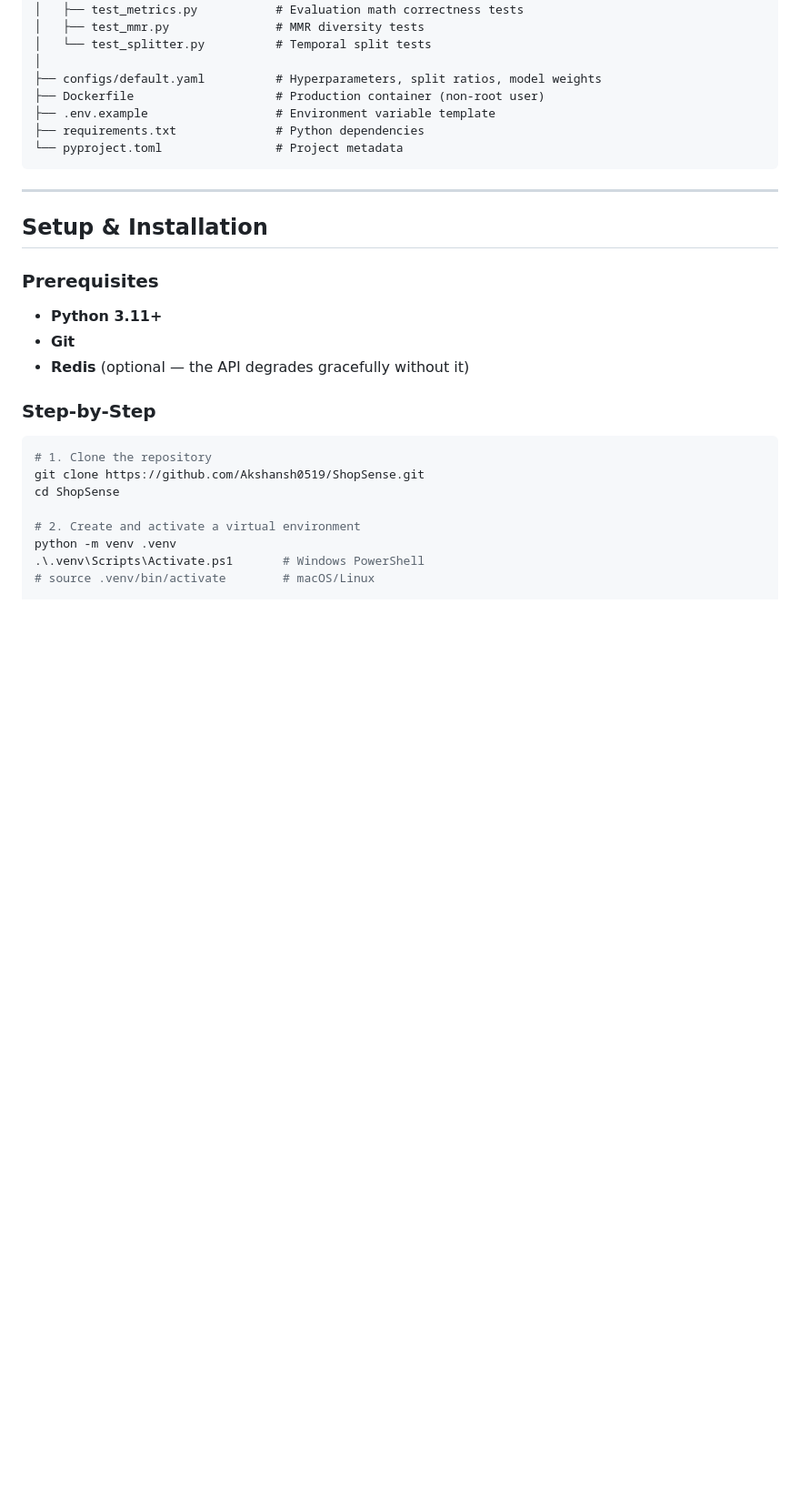
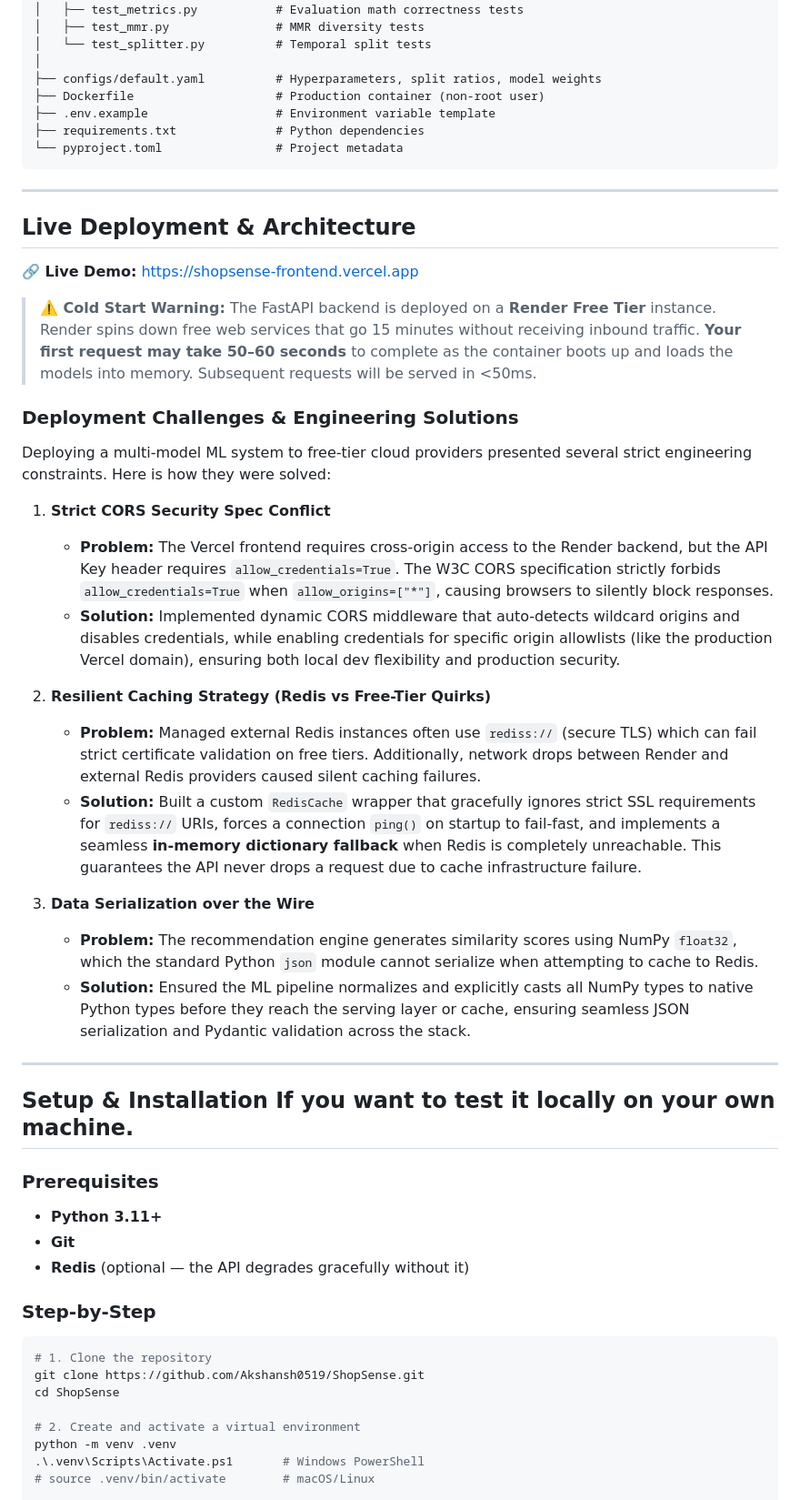
Before and after one commit to Akshansh0519/ShopSense, a Markdown page: README.md, the part around one of its changes. Shown at 91% size. Rendered like a GitHub page; blank space fills up the shorter version.

Commit message:
added deployed links in readme section

```diff
--- a/README.md
+++ b/README.md
@@ -241,7 +241,31 @@ ShopSense/
 
 ---
 
-## Setup & Installation
+## Live Deployment & Architecture
+
+**🔗 Live Demo:** [https://shopsense-frontend.vercel.app](https://shopsense-frontend.vercel.app)
+
+> **⚠️ Cold Start Warning:** The FastAPI backend is deployed on a **Render Free Tier** instance. Render spins down free web services that go 15 minutes without receiving inbound traffic. **Your first request may take 50–60 seconds** to complete as the container boots up and loads the models into memory. Subsequent requests will be served in <50ms.
+
+### Deployment Challenges & Engineering Solutions
+
+Deploying a multi-model ML system to free-tier cloud providers presented several strict engineering constraints. Here is how they were solved:
+
+1. **Strict CORS Security Spec Conflict**
+   - **Problem:** The Vercel frontend requires cross-origin access to the Render backend, but the API Key header requires `allow_credentials=True`. The W3C CORS specification strictly forbids `allow_credentials=True` when `allow_origins=["*"]`, causing browsers to silently block responses.
+   - **Solution:** Implemented dynamic CORS middleware that auto-detects wildcard origins and disables credentials, while enabling credentials for specific origin allowlists (like the production Vercel domain), ensuring both local dev flexibility and production security.
+
+2. **Resilient Caching Strategy (Redis vs Free-Tier Quirks)**
+   - **Problem:** Managed external Redis instances often use `rediss://` (secure TLS) which can fail strict certificate validation on free tiers. Additionally, network drops between Render and external Redis providers caused silent caching failures.
+   - **Solution:** Built a custom `RedisCache` wrapper that gracefully ignores strict SSL requirements for `rediss://` URIs, forces a connection `ping()` on startup to fail-fast, and implements a seamless **in-memory dictionary fallback** when Redis is completely unreachable. This guarantees the API never drops a request due to cache infrastructure failure.
+
+3. **Data Serialization over the Wire**
+   - **Problem:** The recommendation engine generates similarity scores using NumPy `float32`, which the standard Python `json` module cannot serialize when attempting to cache to Redis.
+   - **Solution:** Ensured the ML pipeline normalizes and explicitly casts all NumPy types to native Python types before they reach the serving layer or cache, ensuring seamless JSON serialization and Pydantic validation across the stack.
+
+---
+
+## Setup & Installation If you want to test it locally on your own machine.
 
 ### Prerequisites
 
```
Also changed, not shown: other parts of README.md (+0 -2 lines).
